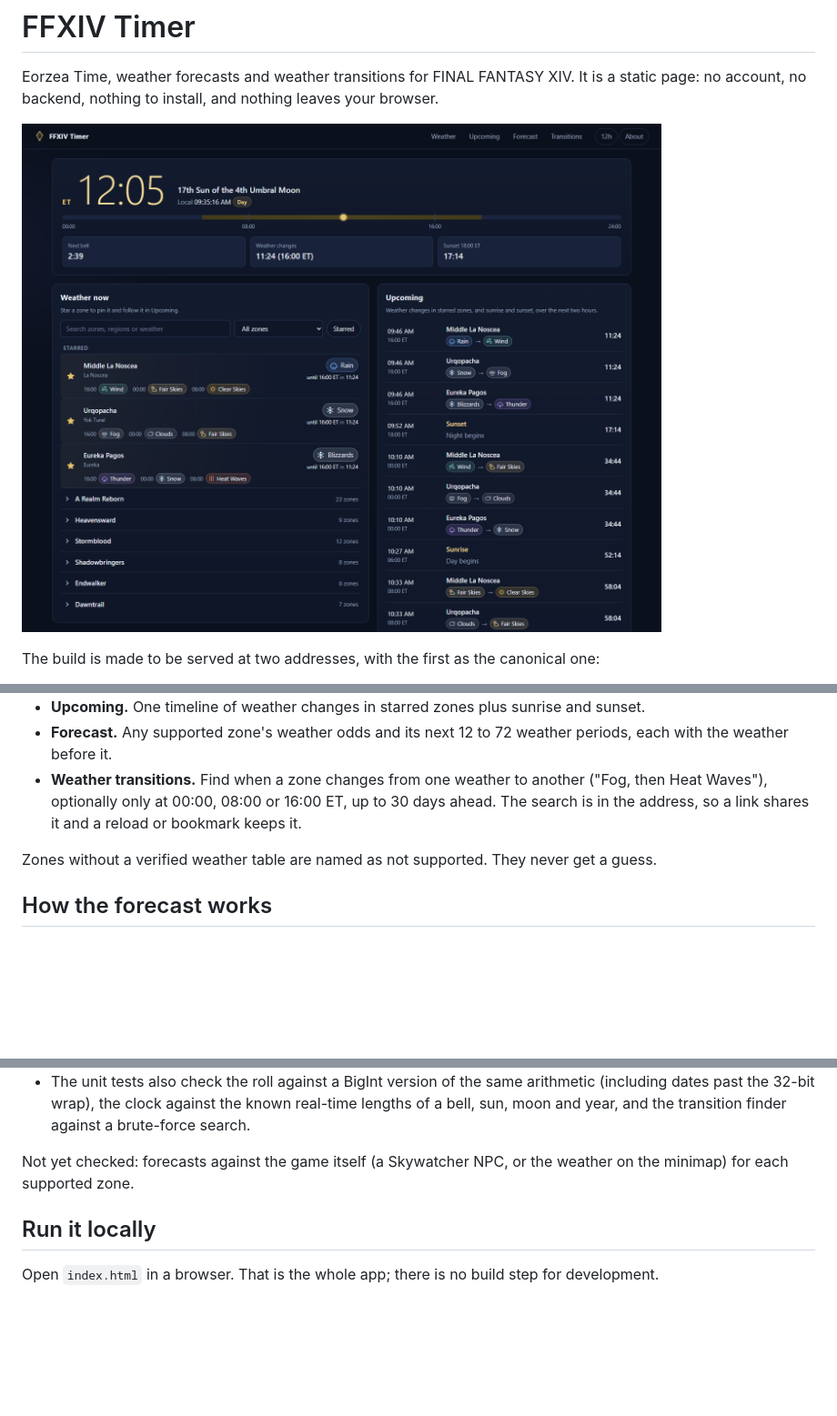
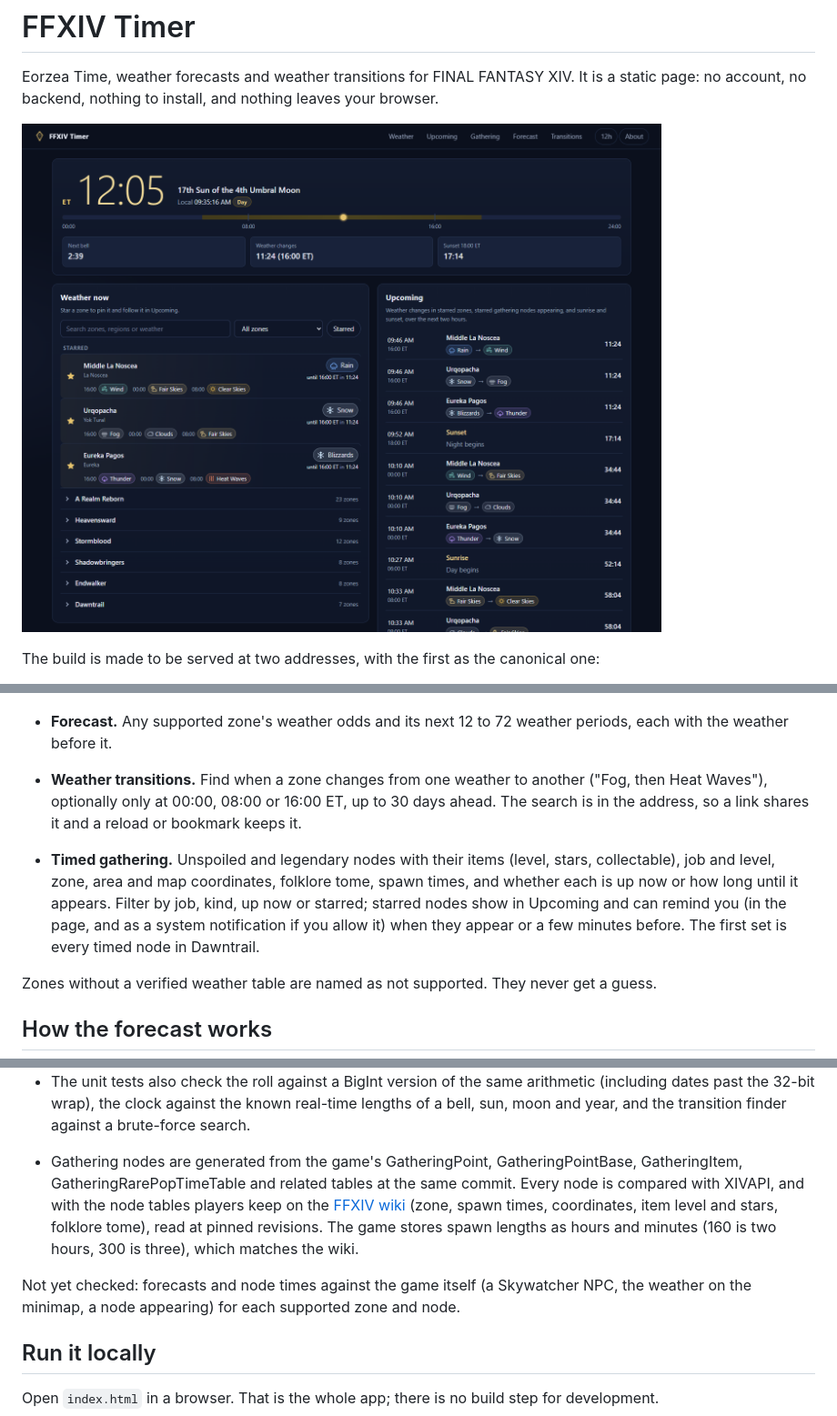
Before and after one commit to RadMageIRL/ffxiv-timer, a Markdown page: README.md, 3 parts joined by grey strips. Shown at 91% size. Rendered like a GitHub page; pictures changed too: screenshots/ffxiv-timer.png; blank space fills up the shorter version.

```diff
--- a/README.md
+++ b/README.md
@@ -22,6 +22,13 @@ The build is made to be served at two addresses, with the first as the canonical
 - **Weather transitions.** Find when a zone changes from one weather to another ("Fog, then Heat
   Waves"), optionally only at 00:00, 08:00 or 16:00 ET, up to 30 days ahead. The search is in
   the address, so a link shares it and a reload or bookmark keeps it.
+
+- **Timed gathering.** Unspoiled and legendary nodes with their items (level, stars,
+  collectable), job and level, zone, area and map coordinates, folklore tome, spawn times, and
+  whether each is up now or how long until it appears. Filter by job, kind, up now or starred;
+  starred nodes show in Upcoming and can remind you (in the page, and as a system notification
+  if you allow it) when they appear or a few minutes before. The first set is every timed node in
+  Dawntrail.
 
 Zones without a verified weather table are named as not supported. They never get a guess.
 
@@ -62,8 +69,15 @@ time; the date here counts suns (days) and moons (32 suns each) from that zero.
   dates past the 32-bit wrap), the clock against the known real-time lengths of a bell, sun, moon
   and year, and the transition finder against a brute-force search.
 
-Not yet checked: forecasts against the game itself (a Skywatcher NPC, or the weather on the
-minimap) for each supported zone.
+- Gathering nodes are generated from the game's GatheringPoint, GatheringPointBase,
+  GatheringItem, GatheringRarePopTimeTable and related tables at the same commit. Every node is
+  compared with XIVAPI, and with the node tables players keep on the
+  [FFXIV wiki](https://ffxiv.consolegameswiki.com) (zone, spawn times, coordinates, item level and
+  stars, folklore tome), read at pinned revisions. The game stores spawn lengths as hours and
+  minutes (160 is two hours, 300 is three), which matches the wiki.
+
+Not yet checked: forecasts and node times against the game itself (a Skywatcher NPC, the weather
+on the minimap, a node appearing) for each supported zone and node.
 
 ## Run it locally
 
```
Also changed, not shown: other parts of README.md (+8 -2 lines), CHANGELOG.md (+7 -0 lines), 17 other files.
